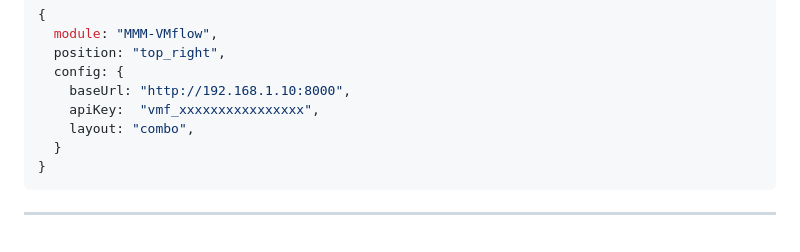
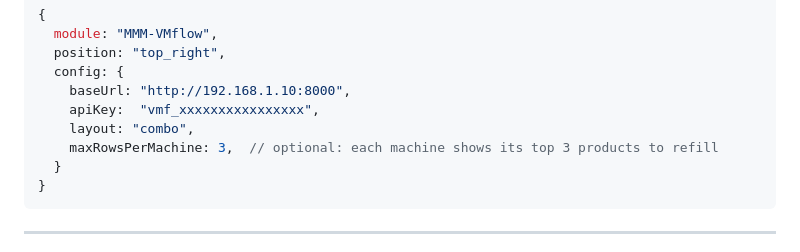
Before and after one commit to lucienkerl/MMM-VMflow, a Markdown page: README.md, the part around the change. Rendered like a GitHub page.

````diff
--- a/README.md
+++ b/README.md
@@ -147,6 +147,7 @@ Everything at a glance: today's revenue, trends, week/month blocks, and the per-
     baseUrl: "http://192.168.1.10:8000",
     apiKey:  "vmf_xxxxxxxxxxxxxxxx",
     layout: "combo",
+    maxRowsPerMachine: 3,  // optional: each machine shows its top 3 products to refill
   }
 }
 ```
````
Also changed, not shown: README.de.md (+1 -0 lines).
